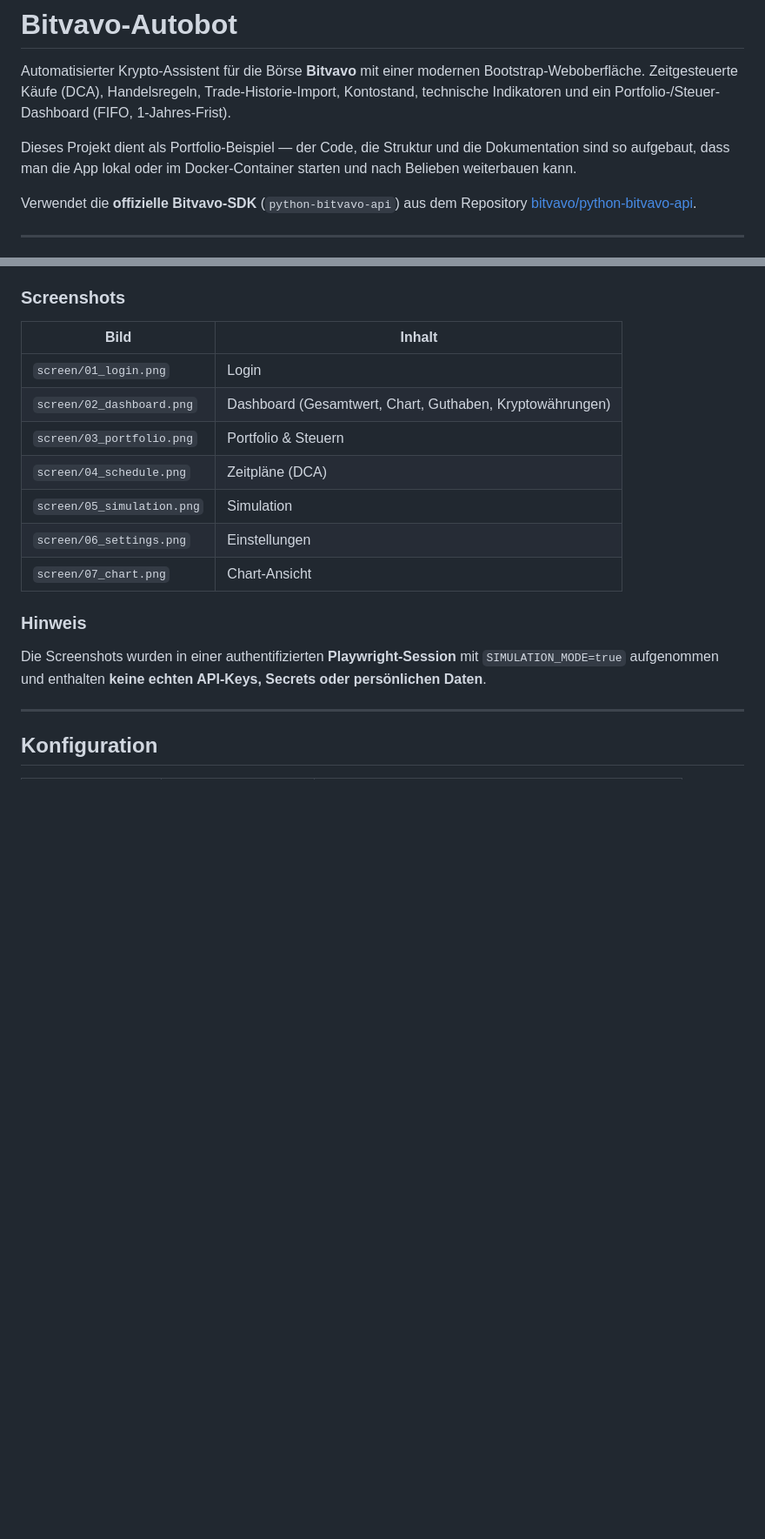
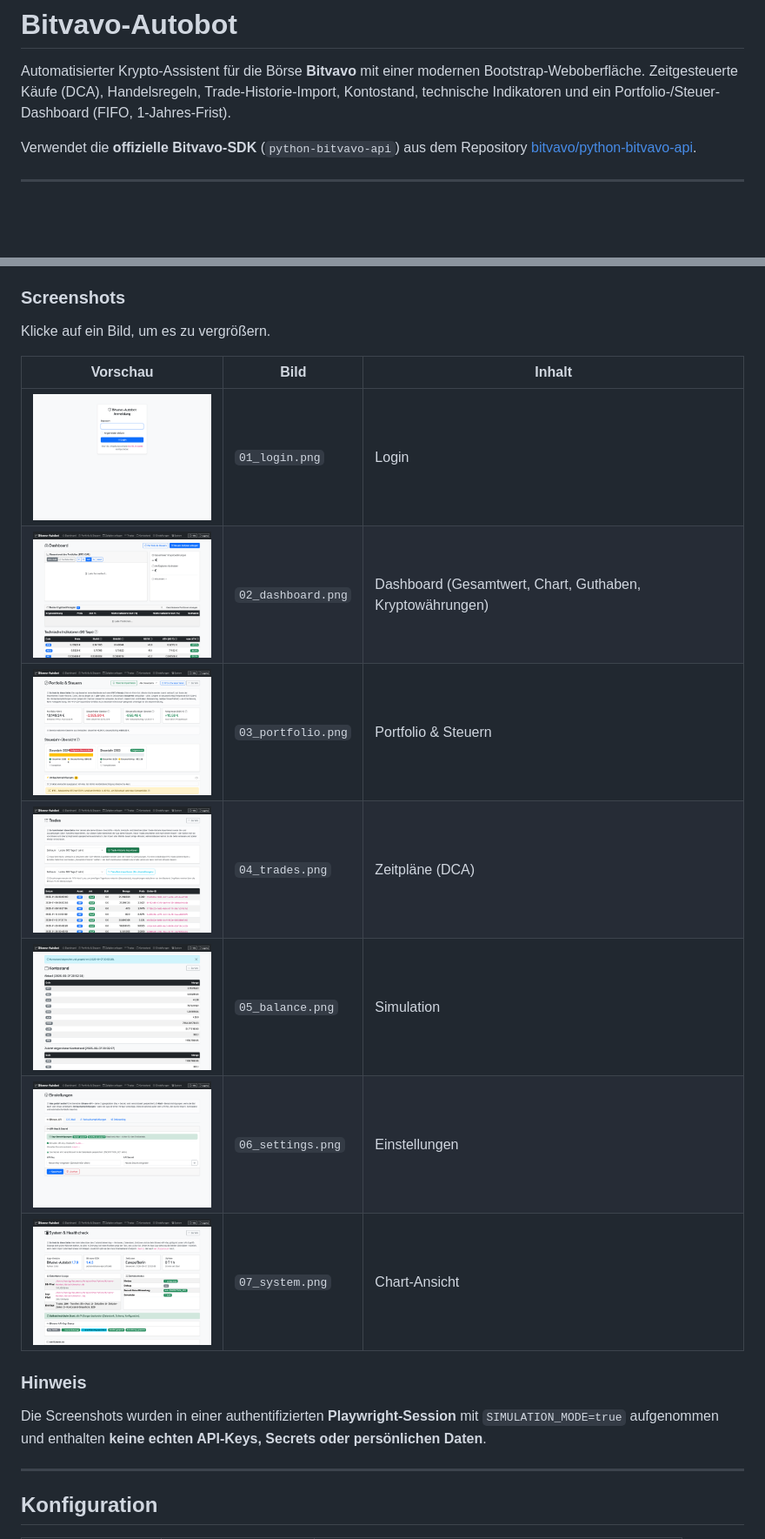
Before and after one commit to ekoenig1/bitvavo-autobot, a Markdown page: README.md, 2 parts joined by grey strips. Shown at 87% size. GitHub-like rendering; pictures changed too: screen/04_trades.png (added), screen/05_balance.png (added), screen/07_system.png (added); blank space fills up the shorter version.

Commit message:
docs: remove portfolio hint, make screenshots clickable thumbnails, replace 04/05/07

```diff
--- a/README.md
+++ b/README.md
@@ -3,10 +3,6 @@
 Automatisierter Krypto-Assistent für die Börse **Bitvavo** mit einer modernen
 Bootstrap-Weboberfläche. Zeitgesteuerte Käufe (DCA), Handelsregeln, Trade-Historie-Import,
 Kontostand, technische Indikatoren und ein Portfolio-/Steuer-Dashboard (FIFO, 1-Jahres-Frist).
-
-Dieses Projekt dient als Portfolio-Beispiel — der Code, die Struktur und die Dokumentation
-sind so aufgebaut, dass man die App lokal oder im Docker-Container starten und nach Belieben
-weiterbauen kann.
 
 Verwendet die **offizielle Bitvavo-SDK** (`python-bitvavo-api`) aus dem
 Repository [bitvavo/python-bitvavo-api](https://github.com/bitvavo/python-bitvavo-api).
@@ -132,15 +128,17 @@ Alle Screenshots wurden mit **Playwright** direkt aus dem laufenden App generier
 
 ### Screenshots
 
-| Bild | Inhalt |
-|------|--------|
-| `screen/01_login.png` | Login |
-| `screen/02_dashboard.png` | Dashboard (Gesamtwert, Chart, Guthaben, Kryptowährungen) |
-| `screen/03_portfolio.png` | Portfolio & Steuern |
-| `screen/04_schedule.png` | Zeitpläne (DCA) |
-| `screen/05_simulation.png` | Simulation |
-| `screen/06_settings.png` | Einstellungen |
-| `screen/07_chart.png` | Chart-Ansicht |
+Klicke auf ein Bild, um es zu vergrößern.
+
+| Vorschau | Bild | Inhalt |
+|----------|------|--------|
+| <a href="screen/01_login.png"><img src="screen/01_login.png" width="220"></a> | `01_login.png` | Login |
+| <a href="screen/02_dashboard.png"><img src="screen/02_dashboard.png" width="220"></a> | `02_dashboard.png` | Dashboard (Gesamtwert, Chart, Guthaben, Kryptowährungen) |
+| <a href="screen/03_portfolio.png"><img src="screen/03_portfolio.png" width="220"></a> | `03_portfolio.png` | Portfolio & Steuern |
+| <a href="screen/04_trades.png"><img src="screen/04_trades.png" width="220"></a> | `04_trades.png` | Zeitpläne (DCA) |
+| <a href="screen/05_balance.png"><img src="screen/05_balance.png" width="220"></a> | `05_balance.png` | Simulation |
+| <a href="screen/06_settings.png"><img src="screen/06_settings.png" width="220"></a> | `06_settings.png` | Einstellungen |
+| <a href="screen/07_system.png"><img src="screen/07_system.png" width="220"></a> | `07_system.png` | Chart-Ansicht |
 
 ### Hinweis
 
```
Also changed, not shown: screen/04_schedule.png (deleted), screen/05_simulation.png (deleted), screen/07_chart.png (deleted).
